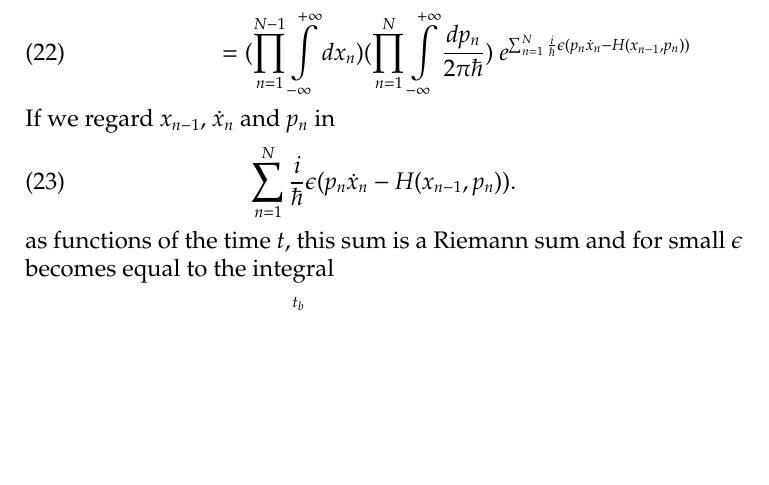
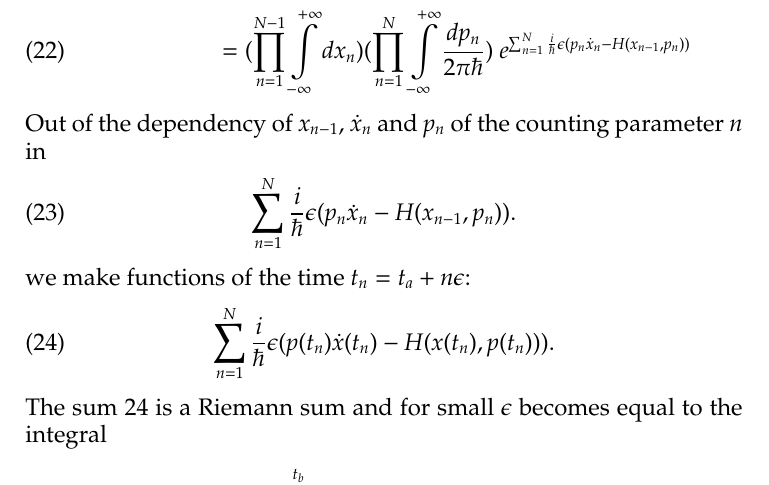
Before and after one commit to j-cb/Saddle-Path, a LaTeX paper (sp.tex, which reads PathIntegralFormalism.tex): part of page 3 of 3 before the commit and part of page 3 of 4 after it, cut so that both start at the same text, the shorter picture padded with empty space. Compiled offline with pdfLaTeX.

Commit message:
Update PathIntegralFormalism.tex

```diff
--- a/PathIntegralFormalism.tex
+++ b/PathIntegralFormalism.tex
@@ -60,13 +60,17 @@ and we get
 We put this into \ref{tpi} and get
 \begin{align}
   (x_R t_b | x_L t_a) &=  (\prod_{n=1}^{N-1} \int\limits_{-\infty}^{+\infty} dx_{n})\prod_{n=1}^{N} (\int\limits_{-\infty}^{+\infty} \frac{dp_n}{2 \pi \hbar}  \ e^{\frac{i}{\hbar} \epsilon (p_n \dot{x}_n - H(x_{n-1},p_n))})  \\
-                      &=  (\prod_{n=1}^{N-1} \int\limits_{-\infty}^{+\infty} dx_{n})(\prod_{n=1}^{N} \int\limits_{-\infty}^{+\infty}  \frac{dp_n}{2 \pi \hbar}) \ e^{\sum_{n=1}^{N}\frac{i}{\hbar} \epsilon (p_n \dot{x}_n - H(x_{n-1},p_n))}
+                      &=  (\prod_{n=1}^{N-1} \int\limits_{-\infty}^{+\infty} dx_{n})(\prod_{n=1}^{N} \int\limits_{-\infty}^{+\infty}  \frac{dp_n}{2 \pi \hbar}) \ e^{\sum_{n=1}^{N}\frac{i}{\hbar} \epsilon (p_n \dot{x}_n - H(x_{n-1},p_n))} \label{pipi}
 \end{align}
-If we regard $x_{n-1}$, $\dot{x}_n$ and $p_n$ in
+Out of the dependency of $x_{n-1}$, $\dot{x}_n$ and $p_n$ of the counting parameter $n$ in
 \begin{equation}
   \sum_{n=1}^{N}\frac{i}{\hbar} \epsilon (p_n \dot{x}_n - H(x_{n-1},p_n)).
 \end{equation}
-as functions of the time $t$, this sum is a Riemann sum and for small $\epsilon$ becomes equal to the integral
+we make  functions of the time $t_n = t_a + n \epsilon$:
+\begin{equation}\label{riemannsum}
+  \sum_{n=1}^{N}\frac{i}{\hbar} \epsilon (p(t_n) \dot{x}(t_n) - H(x(t_n),p(t_n))).
+\end{equation}
+The sum \ref{riemannsum} is a Riemann sum and for small $\epsilon$ becomes equal to the integral
 \begin{equation}
   \int\limits_{t_a}^{t_b}  \frac{i}{\hbar} dt (p \dot{x} - H(x,p)).
 \end{equation}
```
Also changed, not shown: PathIntegralFormalism.tex (10 more changed lines).
